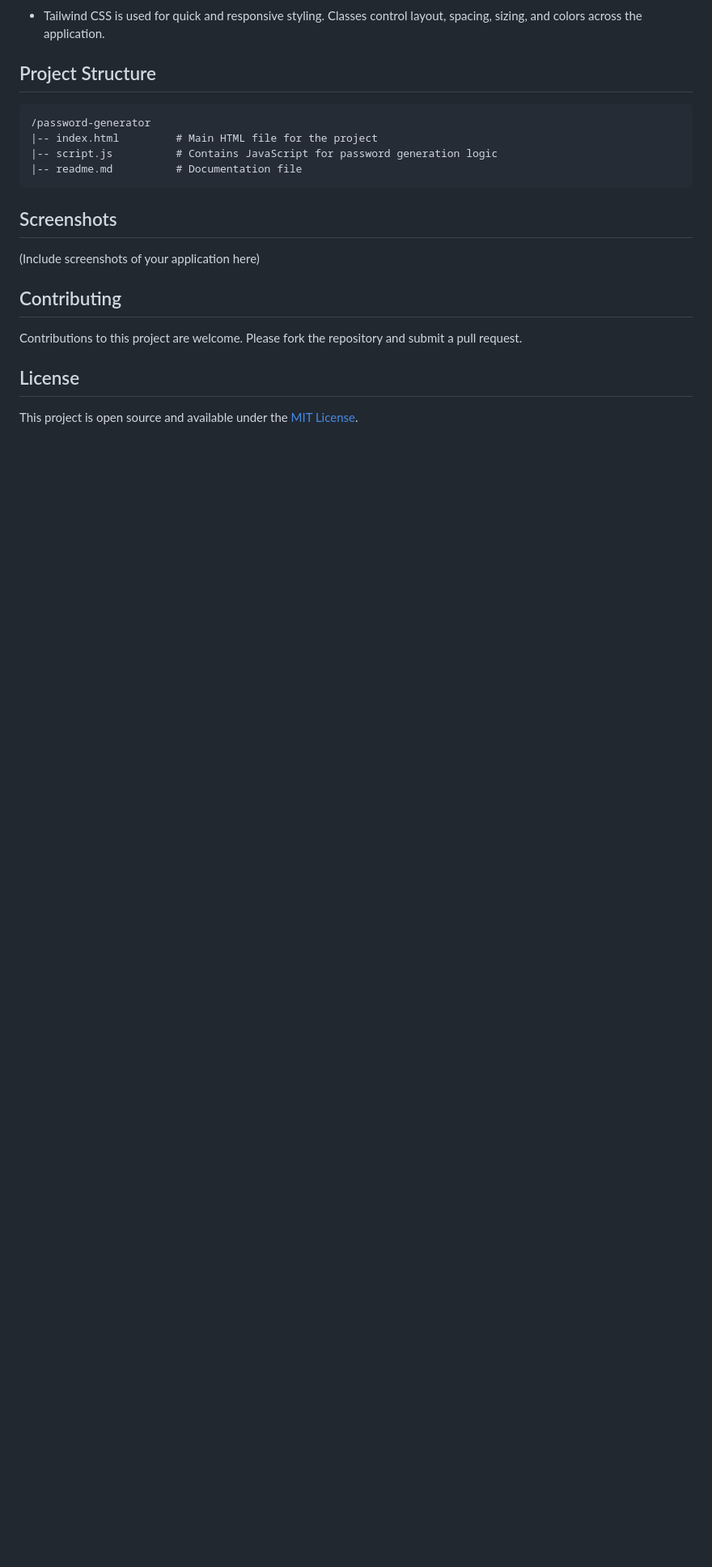
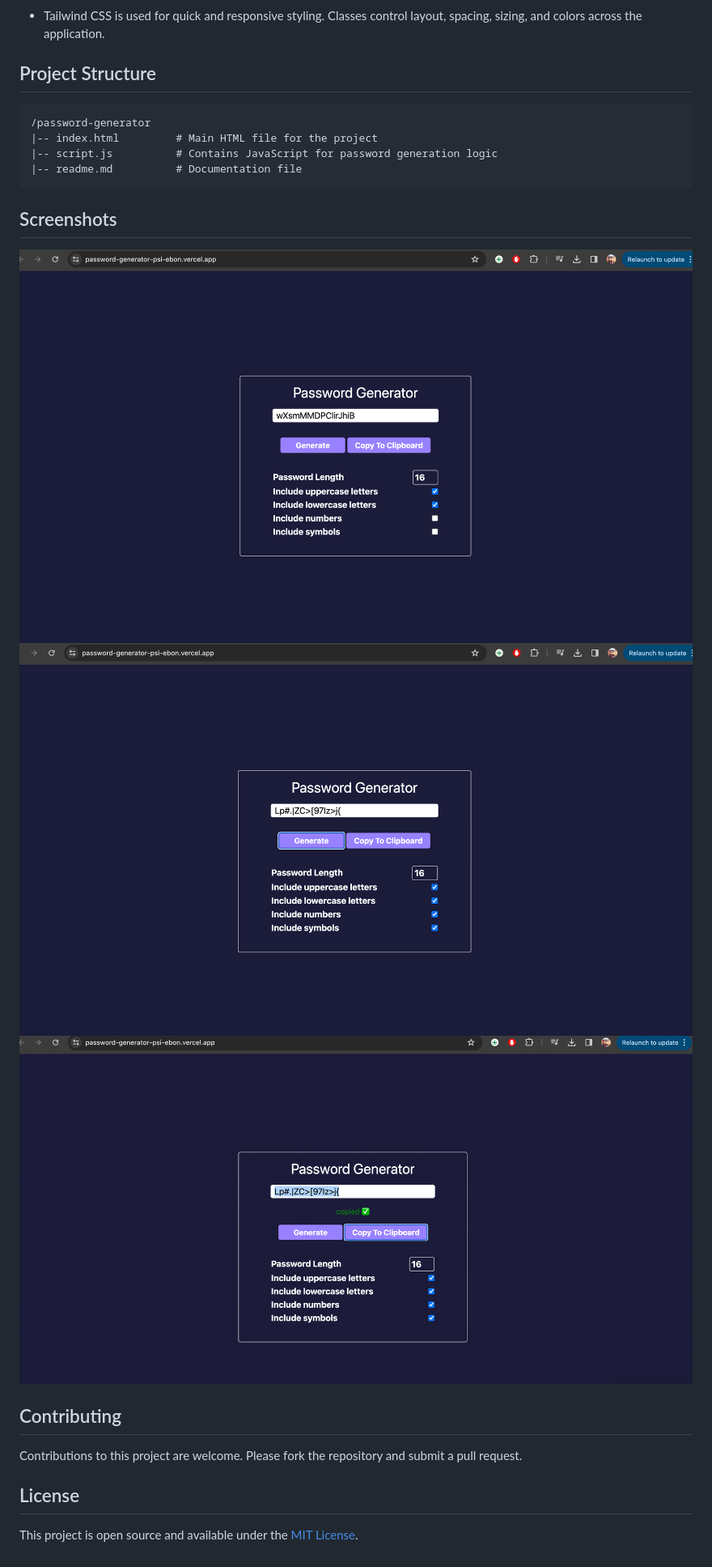
Before and after one commit to imaadiiii/Password-Generator, a Markdown page: README.md, the part around the change printed below. Shown: that part at 81% size. Rendered like a GitHub page; blank space fills up the shorter version.

```diff
--- a/README.md
+++ b/README.md
@@ -63,7 +63,9 @@ You need a modern web browser that supports HTML5, CSS3, and JavaScript.
 
 ## Screenshots
 
-(Include screenshots of your application here)
+![Screenshot 1](SS1.png)
+![Screenshot 2](SS2.png)
+![Screenshot 3](SS3.png)
 
 ## Contributing
 
```
Also changed, not shown: other parts of README.md (+1 -1 lines).
